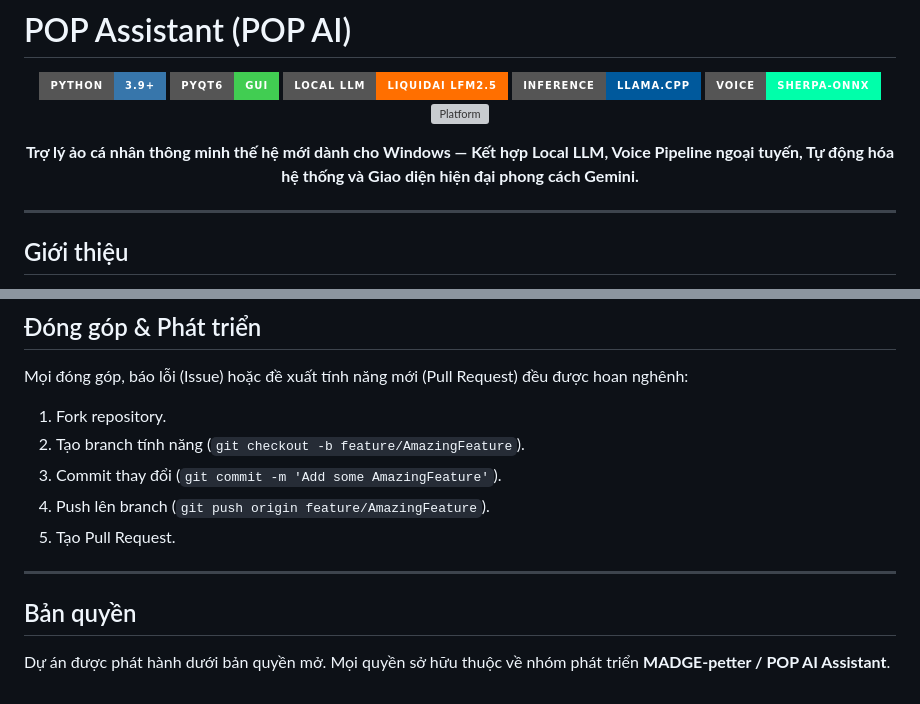
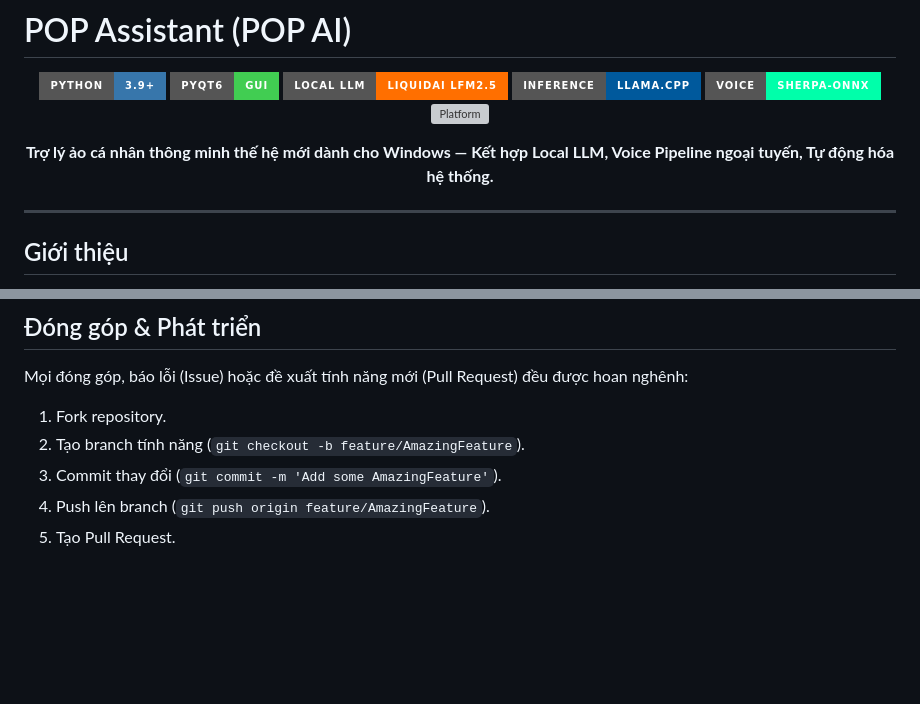
Before and after one commit to MADGE-petter/Virtual-Assistantpop, a Markdown page: README.md, 2 parts joined by grey strips. GitHub-like rendering; badges without logos; blank space fills up the shorter version; grey boxes are pictures that could not be loaded.

Commit message:
docs: cap nhat noi dung README.md

```diff
--- a/README.md
+++ b/README.md
@@ -9,7 +9,7 @@
 ![Voice](https://img.shields.io/badge/Voice-Sherpa--ONNX-00FFAA?style=for-the-badge)
 ![Platform](https://img.shields.io/badge/Platform-Windows_10%2F11-0078D6?style=for-the-badge&logo=windows&logoColor=white)
 
-**Trợ lý ảo cá nhân thông minh thế hệ mới dành cho Windows — Kết hợp Local LLM, Voice Pipeline ngoại tuyến, Tự động hóa hệ thống và Giao diện hiện đại phong cách Gemini.**
+**Trợ lý ảo cá nhân thông minh thế hệ mới dành cho Windows — Kết hợp Local LLM, Voice Pipeline ngoại tuyến, Tự động hóa hệ thống.**
 
 </div>
 
@@ -197,9 +197,3 @@ Mọi đóng góp, báo lỗi (Issue) hoặc đề xuất tính năng mới (Pul
 3. Commit thay đổi (`git commit -m 'Add some AmazingFeature'`).
 4. Push lên branch (`git push origin feature/AmazingFeature`).
 5. Tạo Pull Request.
-
----
-
-## Bản quyền
-
-Dự án được phát hành dưới bản quyền mở. Mọi quyền sở hữu thuộc về nhóm phát triển **MADGE-petter / POP AI Assistant**.
```
